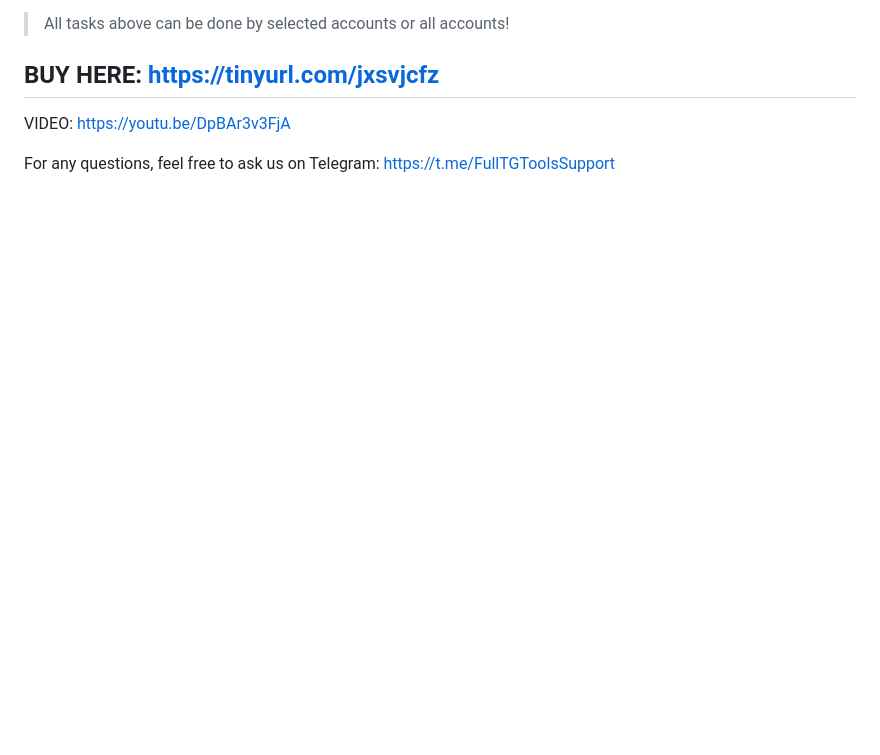
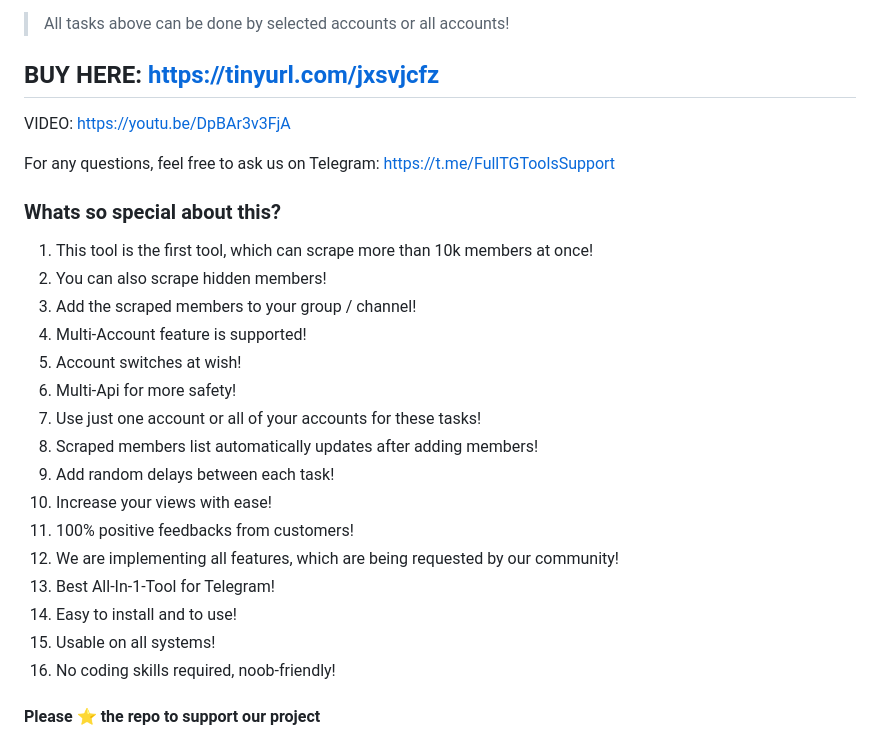
Before and after one commit to EstebanAgualimpia/ORDENPROCESOCANTID, a Markdown page: README.md, the part around the change. GitHub-like rendering; blank space fills up the shorter version.

```diff
--- a/README.md
+++ b/README.md
@@ -58,3 +58,23 @@ This tool has a total of 40 features and tons of dynamic sub-features! New ones
 VIDEO: https://youtu.be/DpBAr3v3FjA
 
 For any questions, feel free to ask us on Telegram: https://t.me/FullTGToolsSupport
+
+### Whats so special about this?
+1. This tool is the first tool, which can scrape more than 10k members at once!
+2. You can also scrape hidden members!
+3. Add the scraped members to your group / channel!
+4. Multi-Account feature is supported!
+5. Account switches at wish!
+6. Multi-Api for more safety!
+7. Use just one account or all of your accounts for these tasks!
+8. Scraped members list automatically updates after adding members!
+9. Add random delays between each task!
+10. Increase your views with ease!
+11. 100% positive feedbacks from customers!
+12. We are implementing all features, which are being requested by our community!
+13. Best All-In-1-Tool for Telegram!
+14. Easy to install and to use!
+15. Usable on all systems!
+16. No coding skills required, noob-friendly!
+
+#### Please ⭐ the repo to support our project
```
